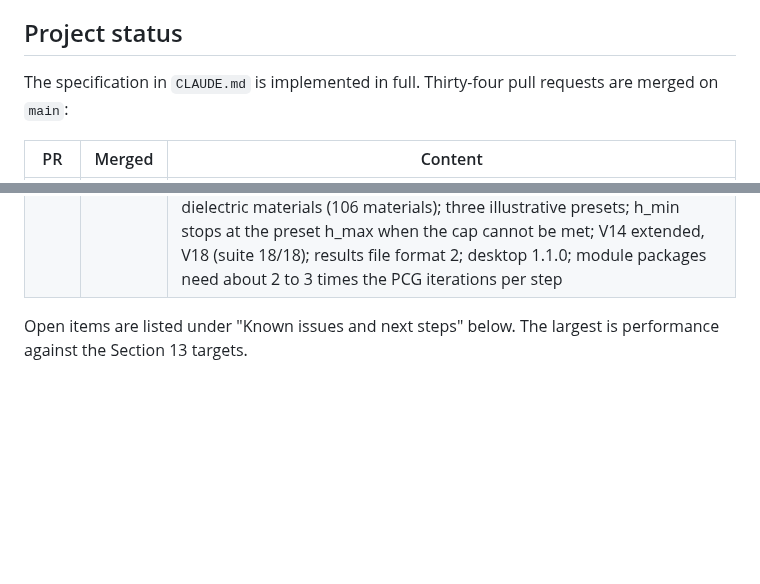
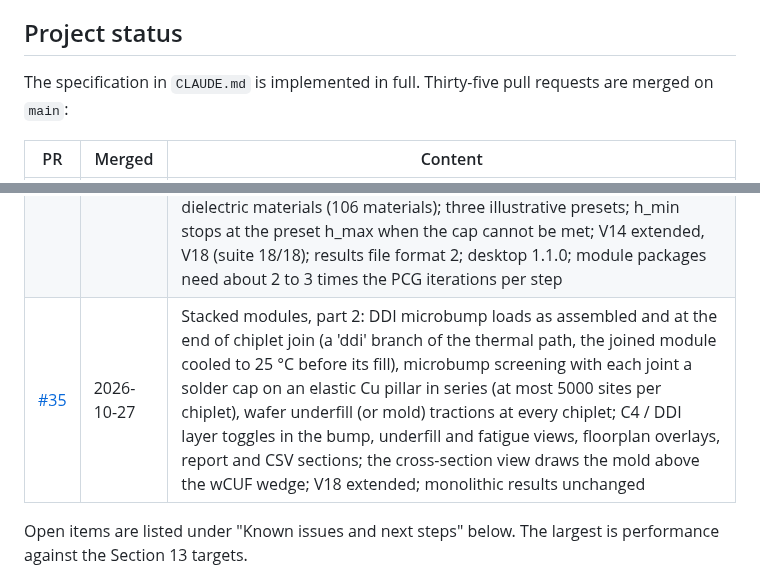
Before and after one commit to ProtonNeutronElectron69/Packaging-TM-modeling-tool, a Markdown page: README.md, 2 parts joined by grey strips. Drawn GitHub-style; blank space fills up the shorter version.

Commit message:
Status tables: PR 35 row, thirty-five pull requests, deliverable 918 kB
Co-Authored-By: Claude Opus 5.5 <noreply@anthropic.com>
Claude-Session: https://claude.ai/code/session_01MkiHUhzx2h9wquBwyfgZFJ

```diff
--- a/README.md
+++ b/README.md
@@ -43,7 +43,7 @@ The same tool also comes as a Windows desktop app, for runs that need more memor
 
 ## Project status
 
-The specification in `CLAUDE.md` is implemented in full. Thirty-four pull requests are merged on `main`:
+The specification in `CLAUDE.md` is implemented in full. Thirty-five pull requests are merged on `main`:
 
 | PR | Merged | Content |
 |---|---|---|
@@ -81,6 +81,7 @@ The specification in `CLAUDE.md` is implemented in full. Thirty-four pull reques
 | [#32](https://github.com/ProtonNeutronElectron69/Packaging-TM-modeling-tool/pull/32) | 2026-10-26 | Results file (.fcbgares): one binary file holds the configuration, every result in memory (temperatures viewed, cross-sections, screening, bump submodels, baseline, sensitivity, verification), the view settings and the analysis behind them (every thermal-path step increment, Float32), so reopening rebuilds the analysis without solving; Save and Open in steps 1 and 6, drop on the window, desktop File menu (Ctrl+O, Ctrl+S) and a file on the command line; increments sent in 64 MB blocks; V17 round-trip test (suite 17/17); submodel plan view no longer draws before layout |
 | [#33](https://github.com/ProtonNeutronElectron69/Packaging-TM-modeling-tool/pull/33) | 2026-10-26 | Cleanup before the next major update: unused code removed (the earlier assembly path's element and BCSR helpers, R_GAS, workerPool; page 827 to 821 kB); tools/desktop-run.mjs (one full analysis in a desktop compute process with time and peak memory, for refitting the run panel estimates); CLAUDE.md checklist for the next major update (reference values, results file compatibility, fitted constants, desktop version, checks); README brought up to date (desktop app as the way the tool is used, memory, helper scheduling, repository layout) |
 | [#34](https://github.com/ProtonNeutronElectron69/Packaging-TM-modeling-tool/pull/34) | 2026-10-27 | Stacked modules, part 1: Si-base (base die or Si interposer, optional TSV Cu) and organic RDL-interposer modules with one layer of chiplets on DDI microbumps (Cu pillar and solder cap in series), wafer underfill plus mold or mold only; floorplan editing of modules and chiplets; module process stages before the substrate stage, each module free on its own support; die stress on every chiplet and Si base; wafer mold and RDL dielectric materials (106 materials); three illustrative presets; h_min stops at the preset h_max when the cap cannot be met; V14 extended, V18 (suite 18/18); results file format 2; desktop 1.1.0; module packages need about 2 to 3 times the PCG iterations per step |
+| [#35](https://github.com/ProtonNeutronElectron69/Packaging-TM-modeling-tool/pull/35) | 2026-10-27 | Stacked modules, part 2: DDI microbump loads as assembled and at the end of chiplet join (a 'ddi' branch of the thermal path, the joined module cooled to 25 °C before its fill), microbump screening with each joint a solder cap on an elastic Cu pillar in series (at most 5000 sites per chiplet), wafer underfill (or mold) tractions at every chiplet; C4 / DDI layer toggles in the bump, underfill and fatigue views, floorplan overlays, report and CSV sections; the cross-section view draws the mold above the wCUF wedge; V18 extended; monolithic results unchanged |
 
 Open items are listed under "Known issues and next steps" below. The largest is performance against the Section 13 targets.
 
```
Also changed, not shown: CLAUDE.md (+4 -3 lines).
